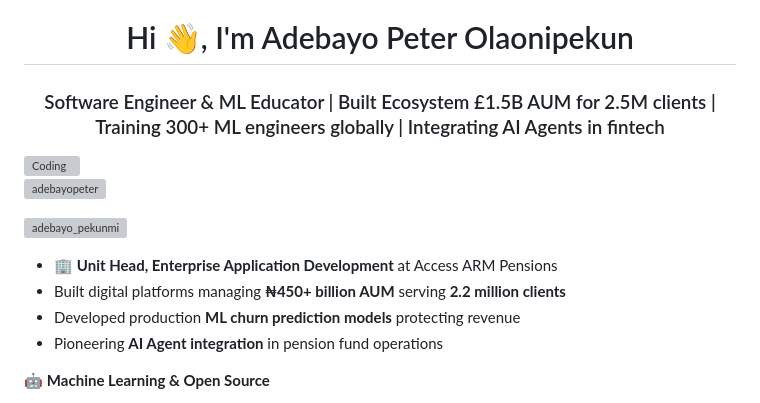
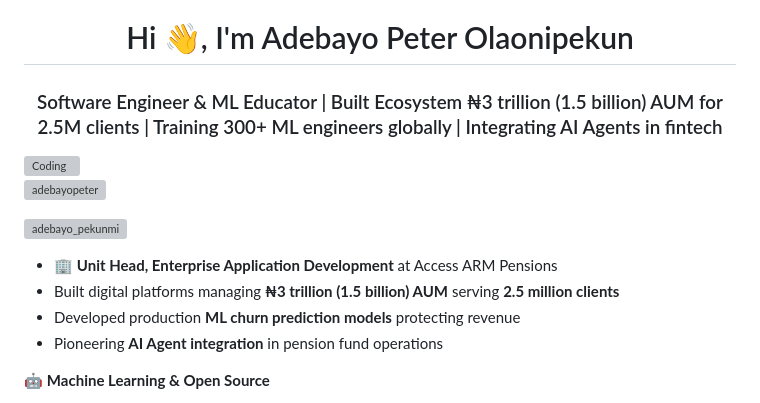
Before and after one commit to adebayopeter/adebayopeter, a Markdown page: README.md, the part around the change. GitHub-like rendering; grey boxes are pictures that could not be loaded.

Commit message:
Update financial figures in README.md

```diff
--- a/README.md
+++ b/README.md
@@ -1,6 +1,6 @@
 ![MasterHead](https://media.licdn.com/dms/image/v2/D4E16AQELqhrPaVz-3w/profile-displaybackgroundimage-shrink_350_1400/profile-displaybackgroundimage-shrink_350_1400/0/1696936597066?e=1767225600&v=beta&t=CFyz2TOGuc_GsVSXGGRw4rhTkLAzwuaTO_rpdUWVxXw)
 <h1 align="center">Hi 👋, I'm Adebayo Peter Olaonipekun</h1>
-<h3 align="center">Software Engineer & ML Educator | Built Ecosystem £1.5B AUM for 2.5M clients | Training 300+ ML engineers globally | Integrating AI Agents in fintech</h3>
+<h3 align="center">Software Engineer & ML Educator | Built Ecosystem ₦3 trillion (1.5 billion) AUM for 2.5M clients | Training 300+ ML engineers globally | Integrating AI Agents in fintech</h3>
 <img align="right" alt="Coding" width="400" src="https://cdn.dribbble.com/users/1162077/screenshots/3848914/programmer.gif">
 
 <p align="left"> <img src="https://komarev.com/ghpvc/?username=adebayopeter&label=Profile%20views&color=0e75b6&style=flat" alt="adebayopeter" /> </p>
@@ -8,7 +8,7 @@
 <p align="left"> <a href="https://twitter.com/adebayo_pekunmi" target="blank"><img src="https://img.shields.io/twitter/follow/adebayo_pekunmi?logo=twitter&style=for-the-badge" alt="adebayo_pekunmi" /></a> </p>
 
 - 🏢 **Unit Head, Enterprise Application Development** at Access ARM Pensions
-- Built digital platforms managing **₦450+ billion AUM** serving **2.2 million clients**
+- Built digital platforms managing **₦3 trillion (1.5 billion) AUM** serving **2.5 million clients**
 - Developed production **ML churn prediction models** protecting revenue
 - Pioneering **AI Agent integration** in pension fund operations
 
```
